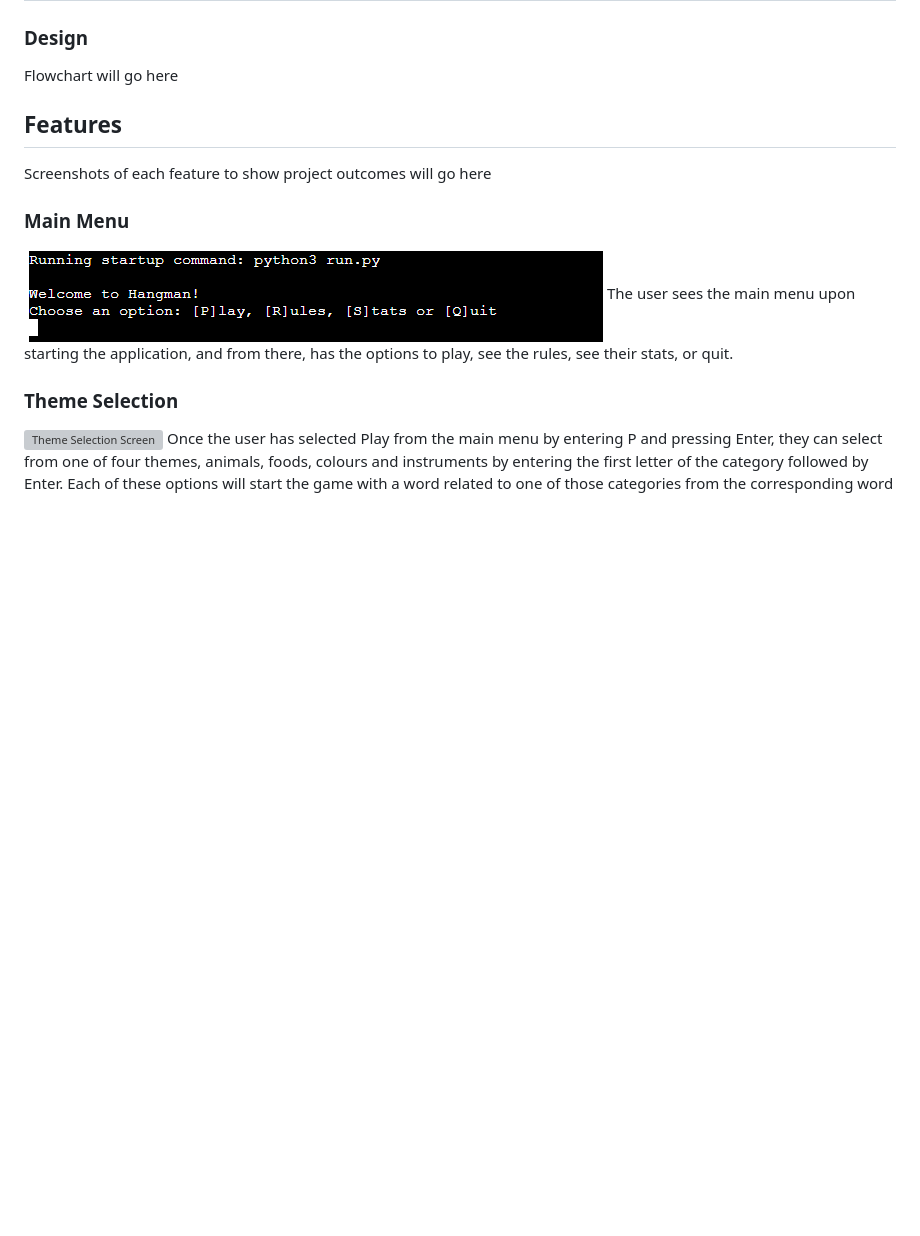
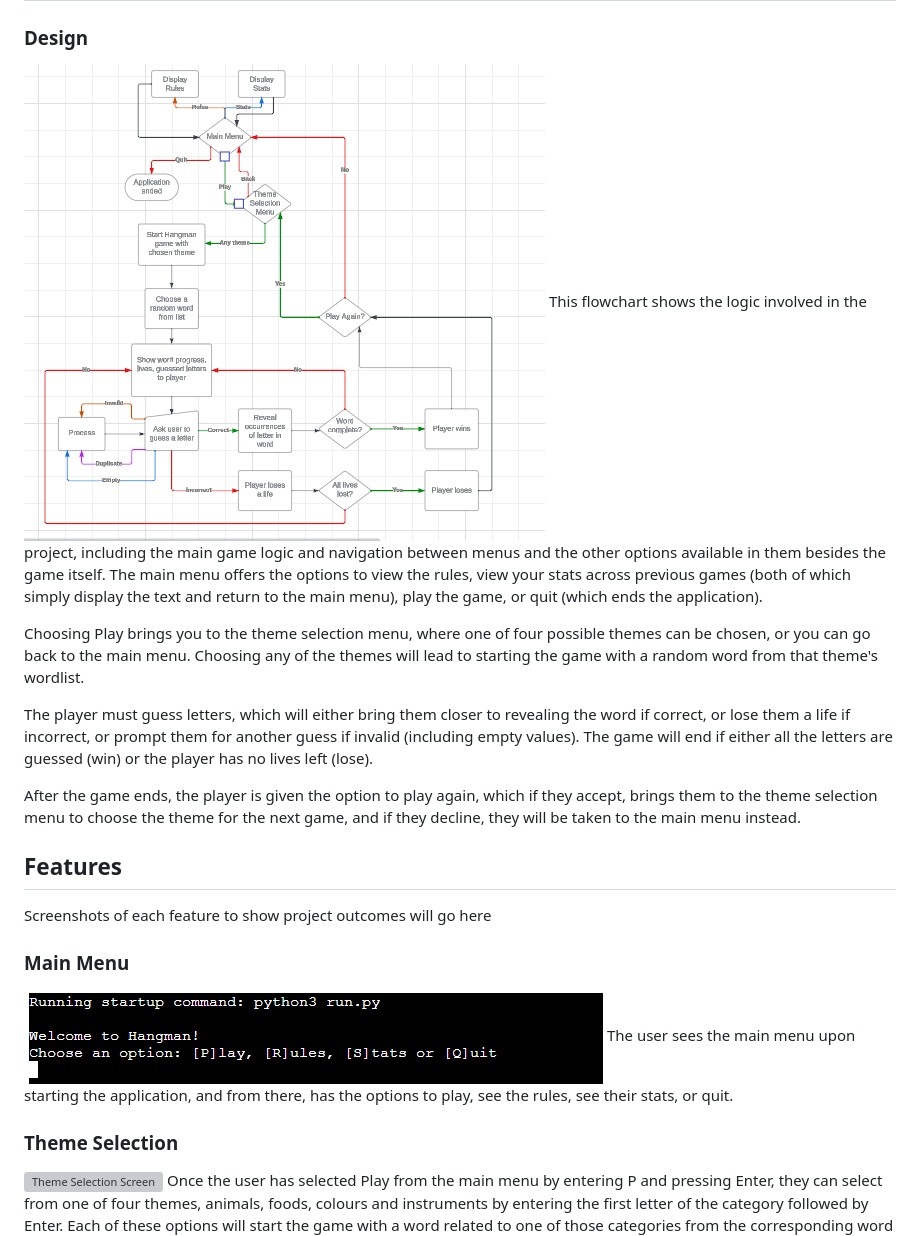
Before and after one commit to aaronodonoghue96/hangman-python, a Markdown page: README.md, the part around the change. Rendered like a GitHub page; pictures changed too: assets/screenshots/flowchart_hangman.png (added); blank space fills up the shorter version; grey boxes are pictures that could not be loaded.

Commit message:
Add flowchart and design section

```diff
--- a/README.md
+++ b/README.md
@@ -70,7 +70,14 @@ In addition to being a solution to this assignment, the game of hangman, which t
 
 ### Design
 
-Flowchart will go here
+![Flowchart of the hangman game application](assets/screenshots/flowchart_hangman.png)
+This flowchart shows the logic involved in the project, including the main game logic and navigation between menus and the other options available in them besides the game itself. The main menu offers the options to view the rules, view your stats across previous games (both of which simply display the text and return to the main menu), play the game, or quit (which ends the application).
+
+Choosing Play brings you to the theme selection menu, where one of four possible themes can be chosen, or you can go back to the main menu. Choosing any of the themes will lead to starting the game with a random word from that theme's wordlist.
+
+The player must guess letters, which will either bring them closer to revealing the word if correct, or lose them a life if incorrect, or prompt them for another guess if invalid (including empty values). The game will end if either all the letters are guessed (win) or the player has no lives left (lose).
+
+After the game ends, the player is given the option to play again, which if they accept, brings them to the theme selection menu to choose the theme for the next game, and if they decline, they will be taken to the main menu instead.
 
 ## Features
 
```
